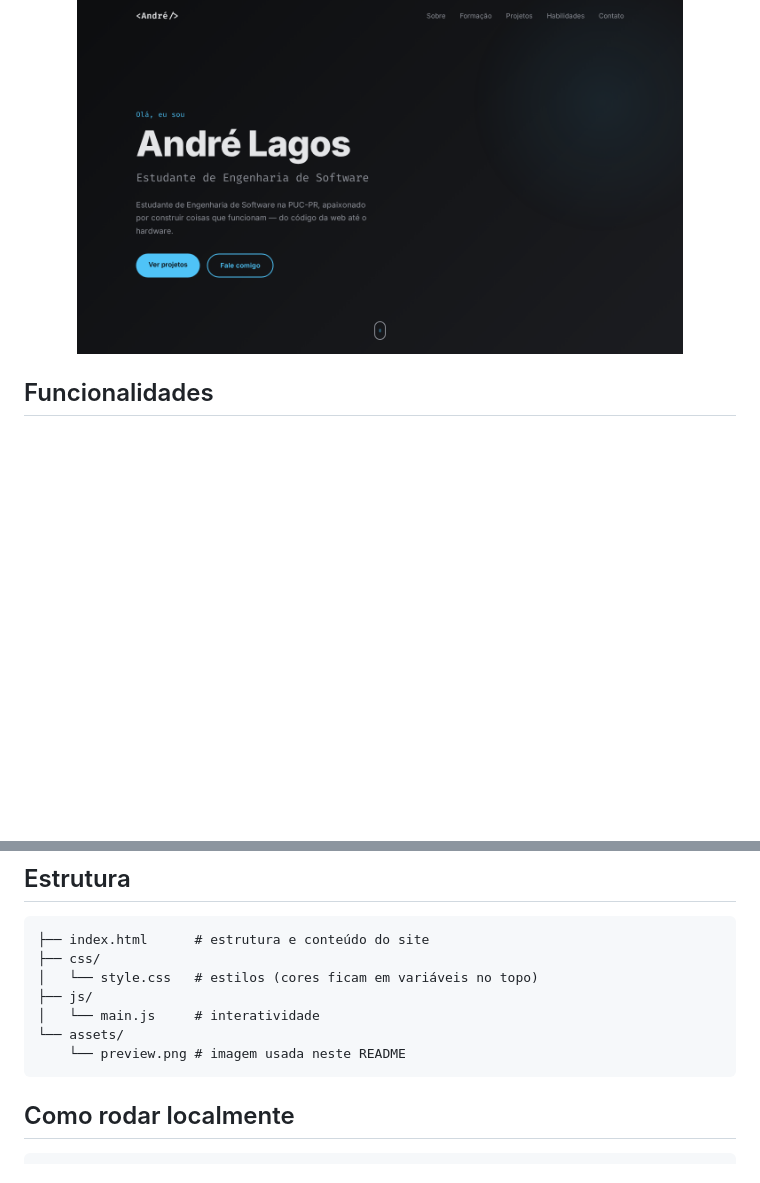
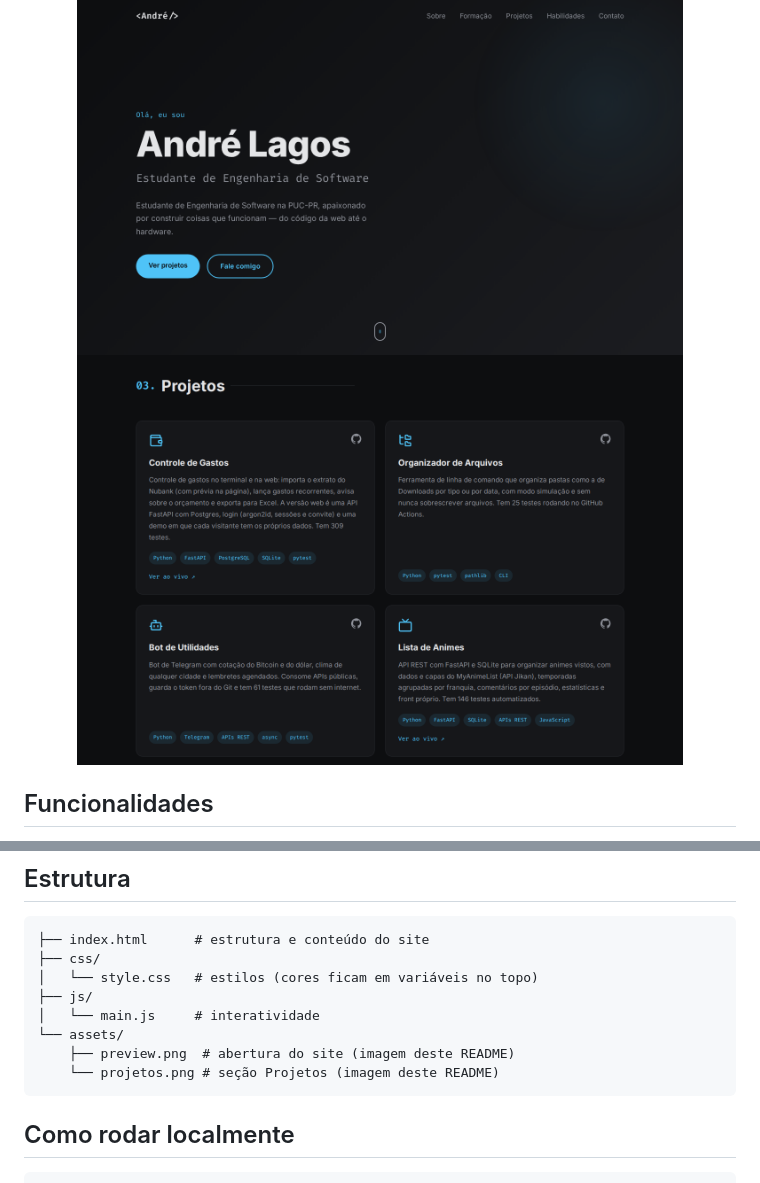
Before and after one commit to Lakes777/Lakes777.github.io, a Markdown page: README.md, 2 parts joined by grey strips. Rendered like a GitHub page; pictures changed too: assets/projetos.png (added); blank space fills up the shorter version.

Commit message:
Adiciona ao README um print da seção Projetos
Co-Authored-By: Claude Opus 5.5 <noreply@anthropic.com>

````diff
--- a/README.md
+++ b/README.md
@@ -11,6 +11,8 @@ Meu site pessoal, feito do zero com **HTML, CSS e JavaScript puros** e publicado
 ![JavaScript](https://img.shields.io/badge/JavaScript-16171a?style=flat-square&logo=javascript&logoColor=4FC3F7)
 
 <img src="assets/preview.png" alt="Prévia do portfólio" width="85%"/>
+
+<img src="assets/projetos.png" alt="Seção Projetos do portfólio: cards do Controle de Gastos, do Organizador de Arquivos, do Bot de Utilidades e da Lista de Animes" width="85%"/>
 
 </div>
 
@@ -33,7 +35,8 @@ Meu site pessoal, feito do zero com **HTML, CSS e JavaScript puros** e publicado
 ├── js/
 │   └── main.js     # interatividade
 └── assets/
-    └── preview.png # imagem usada neste README
+    ├── preview.png  # abertura do site (imagem deste README)
+    └── projetos.png # seção Projetos (imagem deste README)
 ```
 
 ## Como rodar localmente
````
